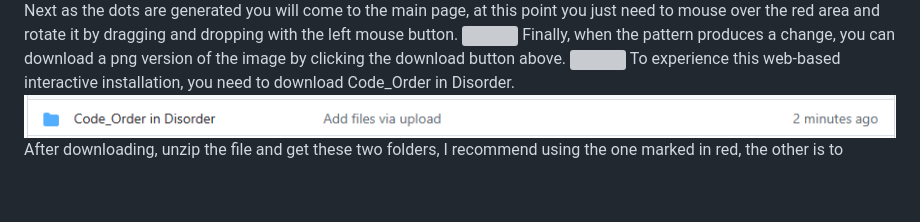
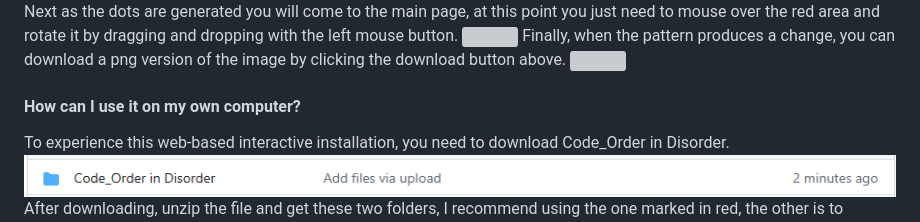
Before and after one commit to PashaCai/MSc-Creative-Making-Advanced-Final-Project, a Markdown page: README.md, the part around the change. Rendered like a GitHub page; blank space fills up the shorter version; grey boxes are pictures that could not be loaded.

```diff
--- a/README.md
+++ b/README.md
@@ -10,6 +10,7 @@ Next as the dots are generated you will come to the main page, at this point you
 <img width="100%" src="https://github.com/PashaCai/MSc-Creative-Making-Advanced-Final-Project/blob/main/Picture%20for%20Readme/35.png"/>
 Finally, when the pattern produces a change, you can download a png version of the image by clicking the download button above.
 <img width="100%" src="https://github.com/PashaCai/MSc-Creative-Making-Advanced-Final-Project/blob/main/Picture%20for%20Readme/36.png"/>
+#### How can I use it on my own computer?
 To experience this web-based interactive installation, you need to download Code_Order in Disorder.
 <img width="100%" src="https://github.com/PashaCai/MSc-Creative-Making-Advanced-Final-Project/blob/main/Picture%20for%20Readme/28.png"/>
 After downloading, unzip the file and get these two folders, I recommend using the one marked in red, the other is to publish the web page to the local server to use, the purpose is to solve the problem of images can not be downloaded.
```
